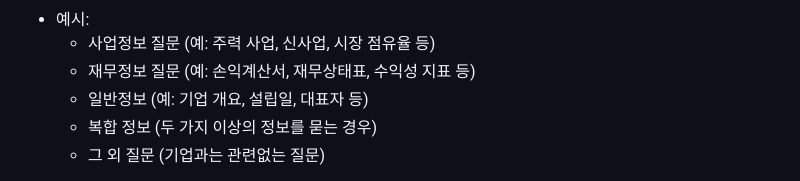
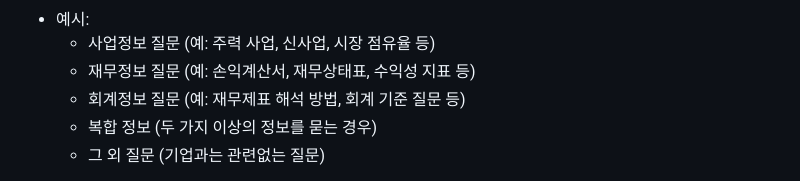
Before and after one commit to SKNETWORKS-FAMILY-AICAMP/SKN14-4th-2Team, a Markdown page: README.md, the part around the change. Drawn GitHub-style.

Commit message:
README.md 업데이트

```diff
--- a/README.md
+++ b/README.md
@@ -377,7 +377,7 @@ sudo ufw allow 80
 - 예시:
   - 사업정보 질문 (예: 주력 사업, 신사업, 시장 점유율 등)
   - 재무정보 질문 (예: 손익계산서, 재무상태표, 수익성 지표 등)
-  - 일반정보 (예: 기업 개요, 설립일, 대표자 등)
+  - 회계정보 질문 (예: 재무제표 해석 방법, 회계 기준 질문 등)
   - 복합 정보 (두 가지 이상의 정보를 묻는 경우)
   - 그 외 질문 (기업과는 관련없는 질문)
 
```
